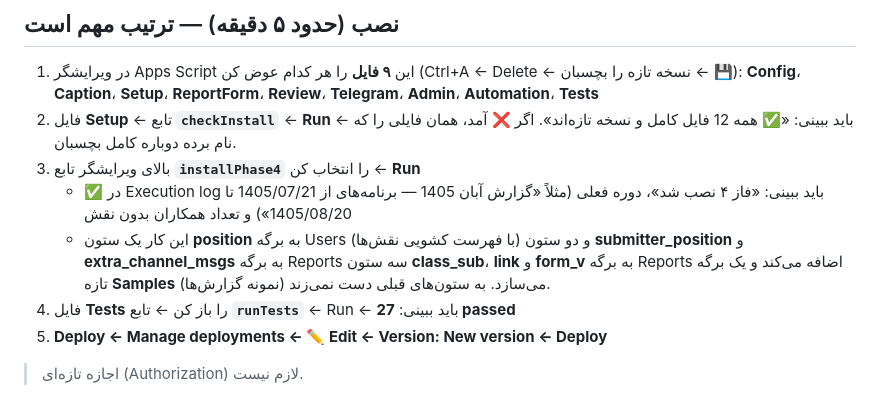
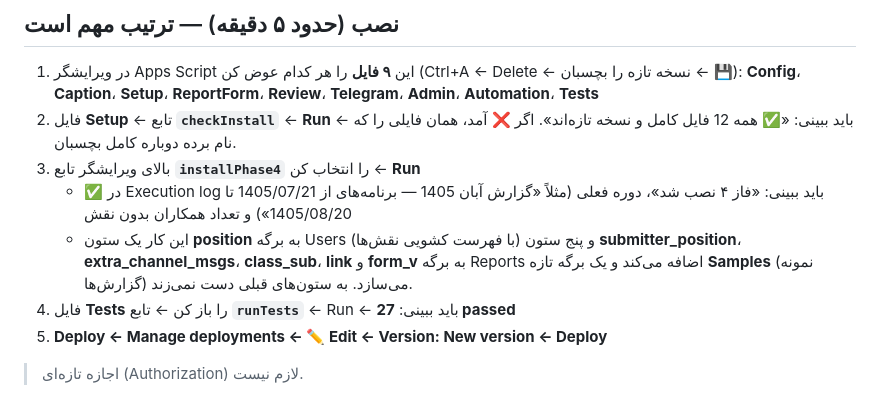
Before and after one commit to andrewnorthgate82-lgtm/Font, a Markdown page: nasra-gas/PHASE4_FA.md, the part around the change. Rendered like a GitHub page.

Commit message:
PHASE4_FA: fix columns sentence
Co-authored-by: arena-agent <297053741+arena-agent@users.noreply.github.com>

```diff
--- a/nasra-gas/PHASE4_FA.md
+++ b/nasra-gas/PHASE4_FA.md
@@ -6,7 +6,7 @@
 2. فایل **Setup** ← تابع **`checkInstall`** ← **Run** ← باید ببینی: «✅ همه 12 فایل کامل و نسخه تازه‌اند». اگر ❌ آمد، همان فایلی را که نام برده دوباره کامل بچسبان.
 3. بالای ویرایشگر تابع **`installPhase4`** را انتخاب کن ← **Run**
    - ✅ در Execution log باید ببینی: «فاز ۴ نصب شد»، دوره فعلی (مثلاً «گزارش آبان 1405 — برنامه‌های از 1405/07/21 تا 1405/08/20») و تعداد همکاران بدون نقش
-   - این کار یک ستون **position** به برگه Users (با فهرست کشویی نقش‌ها) و دو ستون **submitter_position** و **extra_channel_msgs** به برگه Reports سه ستون **class_sub**، **link** و **form_v** به برگه Reports اضافه می‌کند و یک برگه تازه **Samples** (نمونه گزارش‌ها) می‌سازد. به ستون‌های قبلی دست نمی‌زند.
+   - این کار یک ستون **position** به برگه Users (با فهرست کشویی نقش‌ها) و پنج ستون **submitter_position**، **extra_channel_msgs**، **class_sub**، **link** و **form_v** به برگه Reports اضافه می‌کند و یک برگه تازه **Samples** (نمونه گزارش‌ها) می‌سازد. به ستون‌های قبلی دست نمی‌زند.
 4. فایل **Tests** را باز کن ← تابع **`runTests`** ← Run ← باید ببینی: **27 passed**
 5. **Deploy ← Manage deployments ← ✏️ Edit ← Version: New version ← Deploy**
 
```
